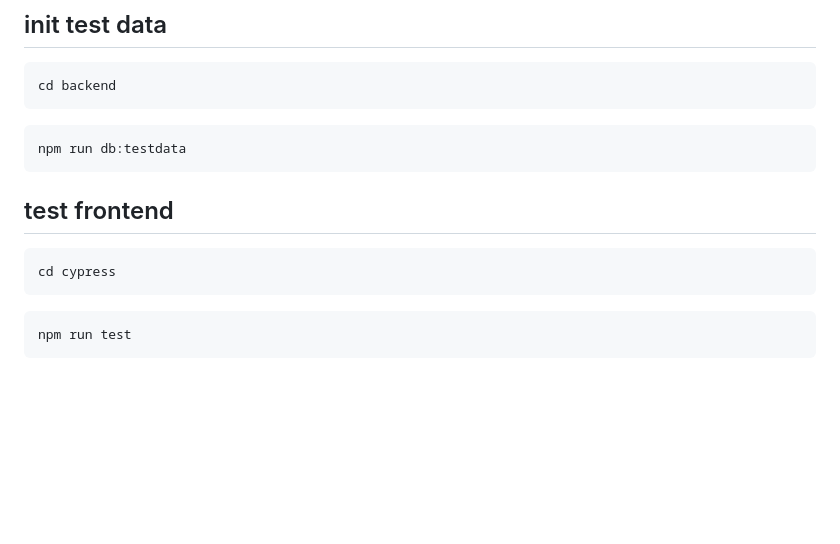
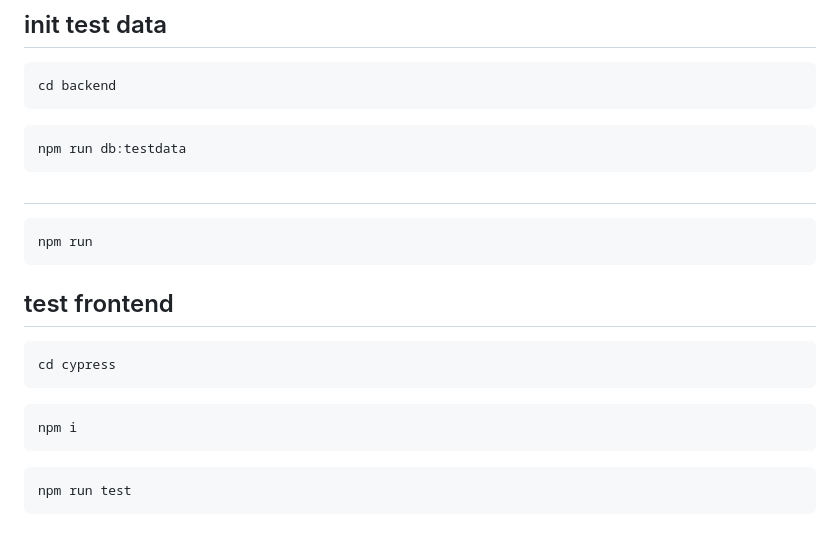
Before and after one commit to AnsonCar/COMP3421-Hotel-Website, a Markdown page: README.md, the part around the change. Drawn GitHub-style; blank space fills up the shorter version.

````diff
--- a/README.md
+++ b/README.md
@@ -113,6 +113,11 @@ cd backend
 npm run db:testdata
 ```
 
+##
+```bash
+npm run
+```
+
 ## test frontend
 
 ```bash
@@ -120,5 +125,9 @@ cd cypress
 ```
 
 ```bash
+npm i
+```
+
+```bash
 npm run test
 ```
````
